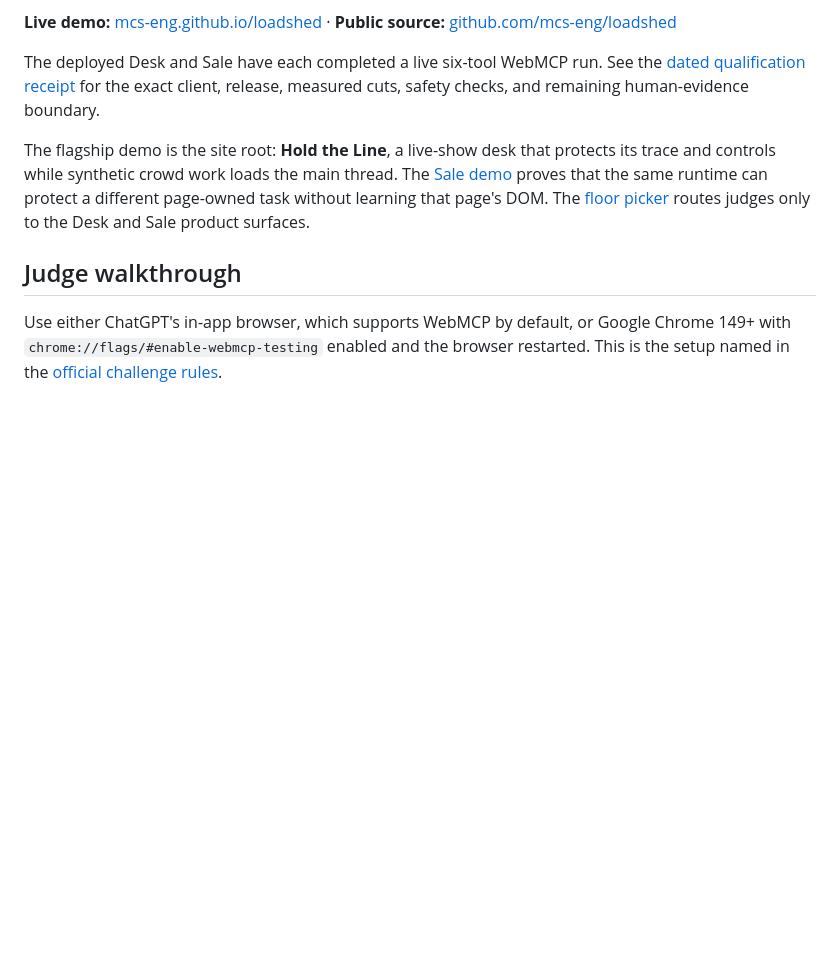
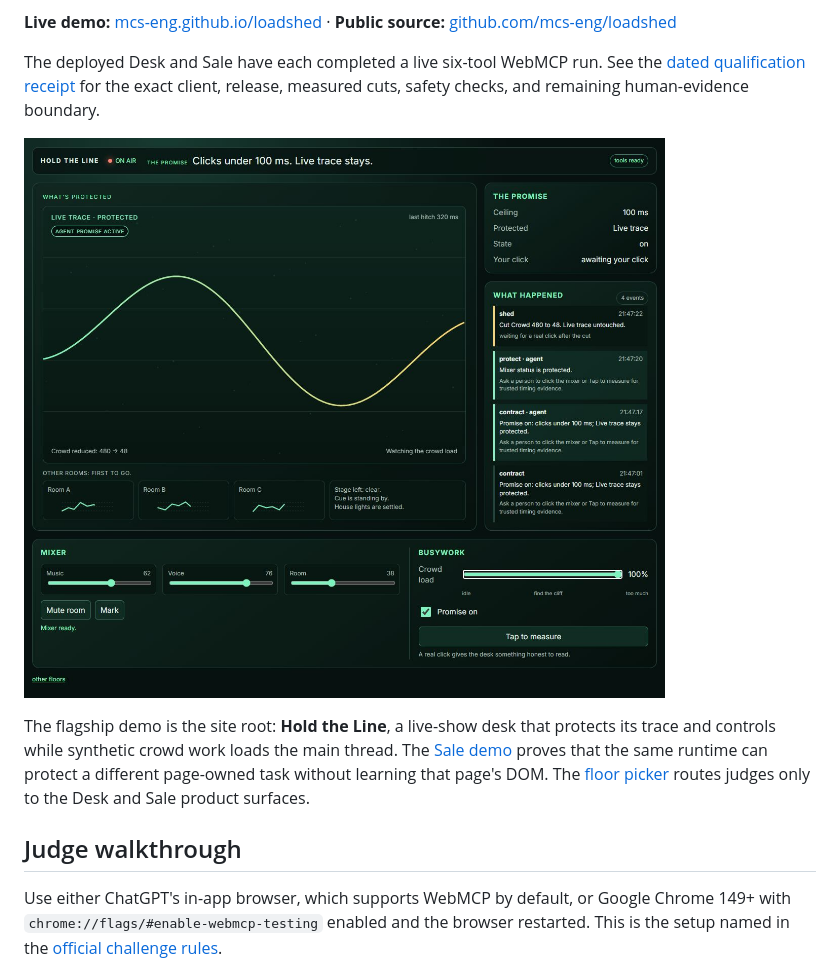
Before and after one commit to mcs-eng/loadshed, a Markdown page: README.md, the part around the change. GitHub-like rendering; pictures changed too: assets/loadshed-live-proof.jpg (added); blank space fills up the shorter version.

Commit message:
Add live judge proof

```diff
--- a/README.md
+++ b/README.md
@@ -11,6 +11,8 @@ measurement leaves a plain-language receipt.
 The deployed Desk and Sale have each completed a live six-tool WebMCP run. See the
 [dated qualification receipt](SUBMISSION.md#qualification-receipt--august-29-2026) for the exact
 client, release, measured cuts, safety checks, and remaining human-evidence boundary.
+
+![Live Loadshed Desk showing an agent-set 100 ms contract, Crowd reduced from 480 to 48, the protected live trace, and intervention receipts](assets/loadshed-live-proof.jpg)
 
 The flagship demo is the site root: **Hold the Line**, a live-show desk that protects its trace and
 controls while synthetic crowd work loads the main thread. The [Sale demo](sale/) proves that the
```
Also changed, not shown: SUBMISSION.md (+4 -3 lines), 2 other files.
